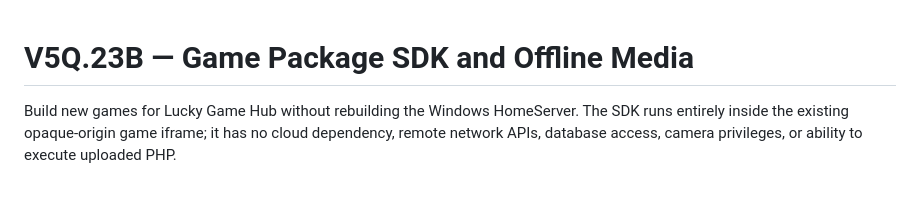
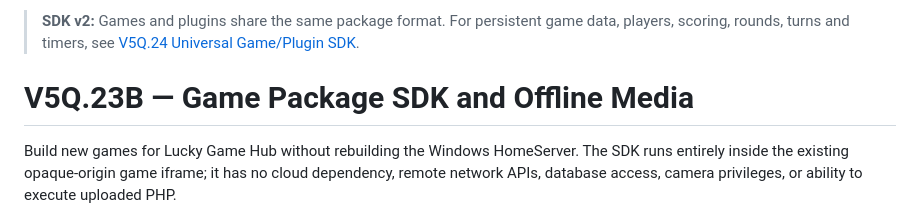
Before and after one commit to davemt74-lang/lucky, a Markdown page: docs/GAME_PACKAGE_SDK.md, the part around the change. Rendered like a GitHub page; blank space fills up the shorter version.

Commit message:
Link existing package SDK guide to new Universal Game/Plugin SDK v2 capabilities

```diff
--- a/docs/GAME_PACKAGE_SDK.md
+++ b/docs/GAME_PACKAGE_SDK.md
@@ -1,3 +1,7 @@
+> **SDK v2:** Games and plugins share the same package format. For persistent
+> game data, players, scoring, rounds, turns and timers, see
+> [V5Q.24 Universal Game/Plugin SDK](V5Q24_UNIVERSAL_PLUGIN_SDK.md).
+
 # V5Q.23B — Game Package SDK and Offline Media
 
 Build new games for Lucky Game Hub without rebuilding the Windows HomeServer.
```
